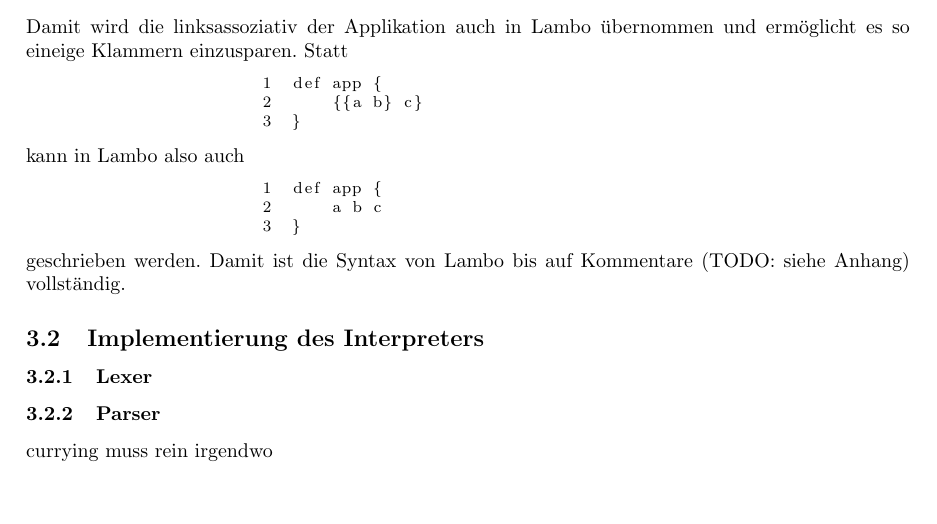
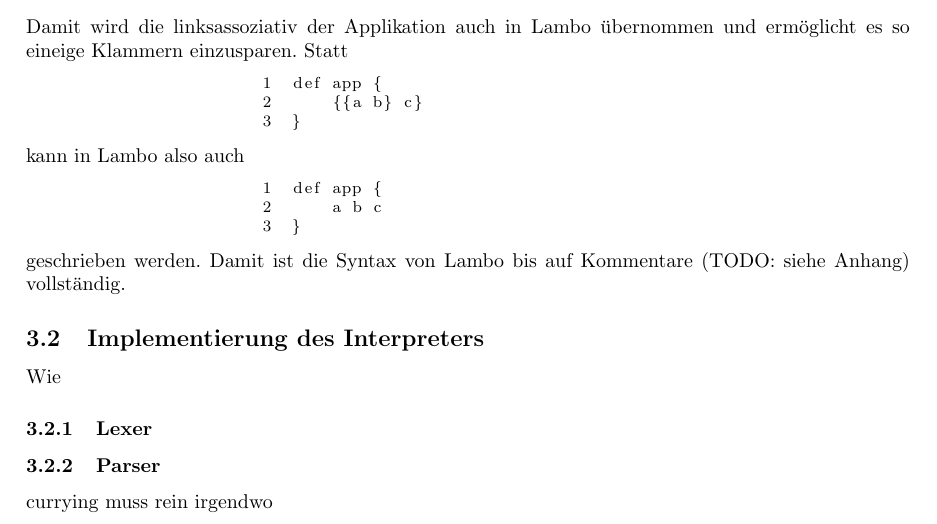
Before and after one commit to marvinmielchen/lambda-online, a LaTeX document (latex/seminararbeit.tex): part of page 8 of 9, cut so that both start at the same text, the shorter picture padded with empty space. Compiled offline with pdfLaTeX.

```diff
--- a/latex/seminararbeit.tex
+++ b/latex/seminararbeit.tex
@@ -310,6 +310,8 @@
 
 \subsection{Implementierung des Interpreters}
 
+Wie
+
 \subsubsection{Lexer}
 
 \subsubsection{Parser}
```
Also changed, not shown: 1 other file.
